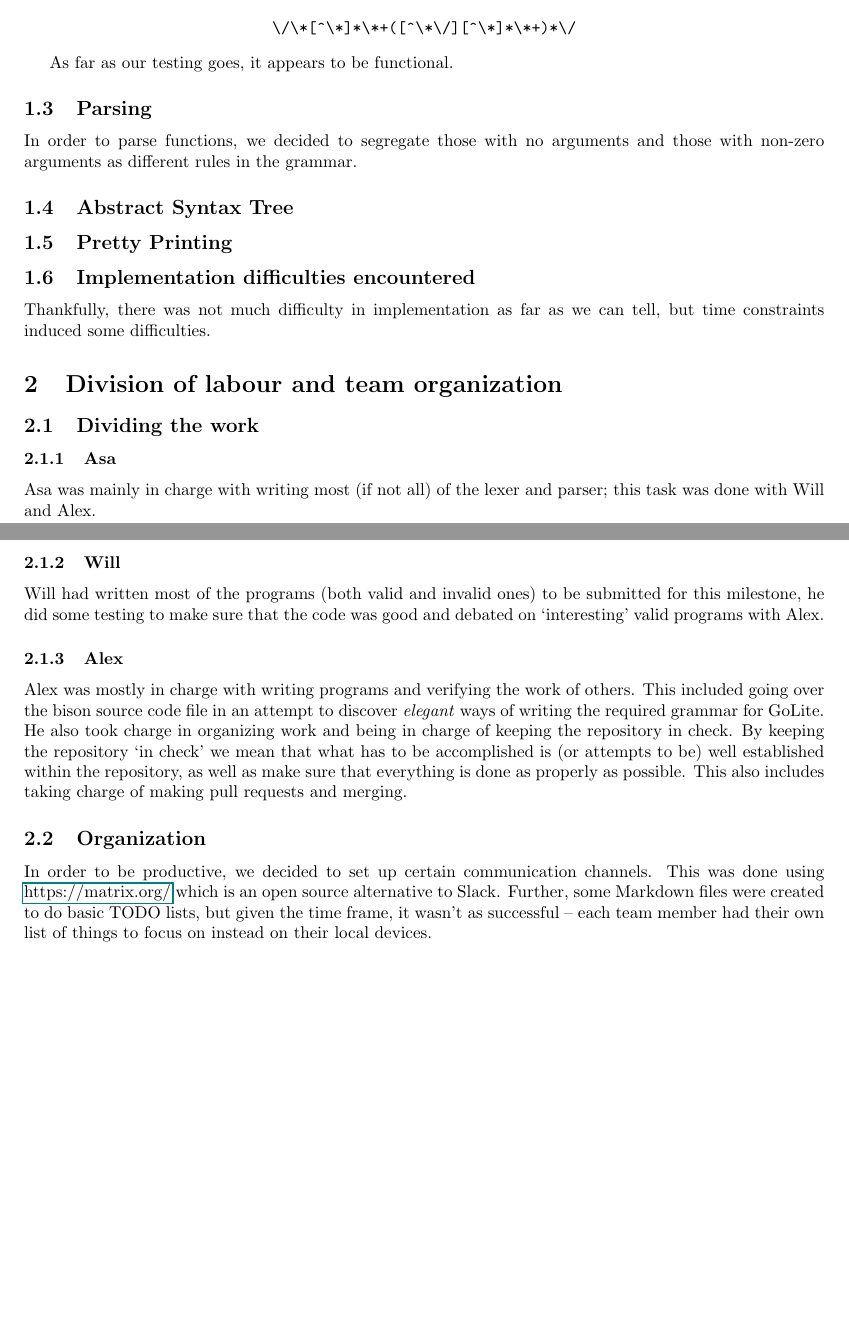
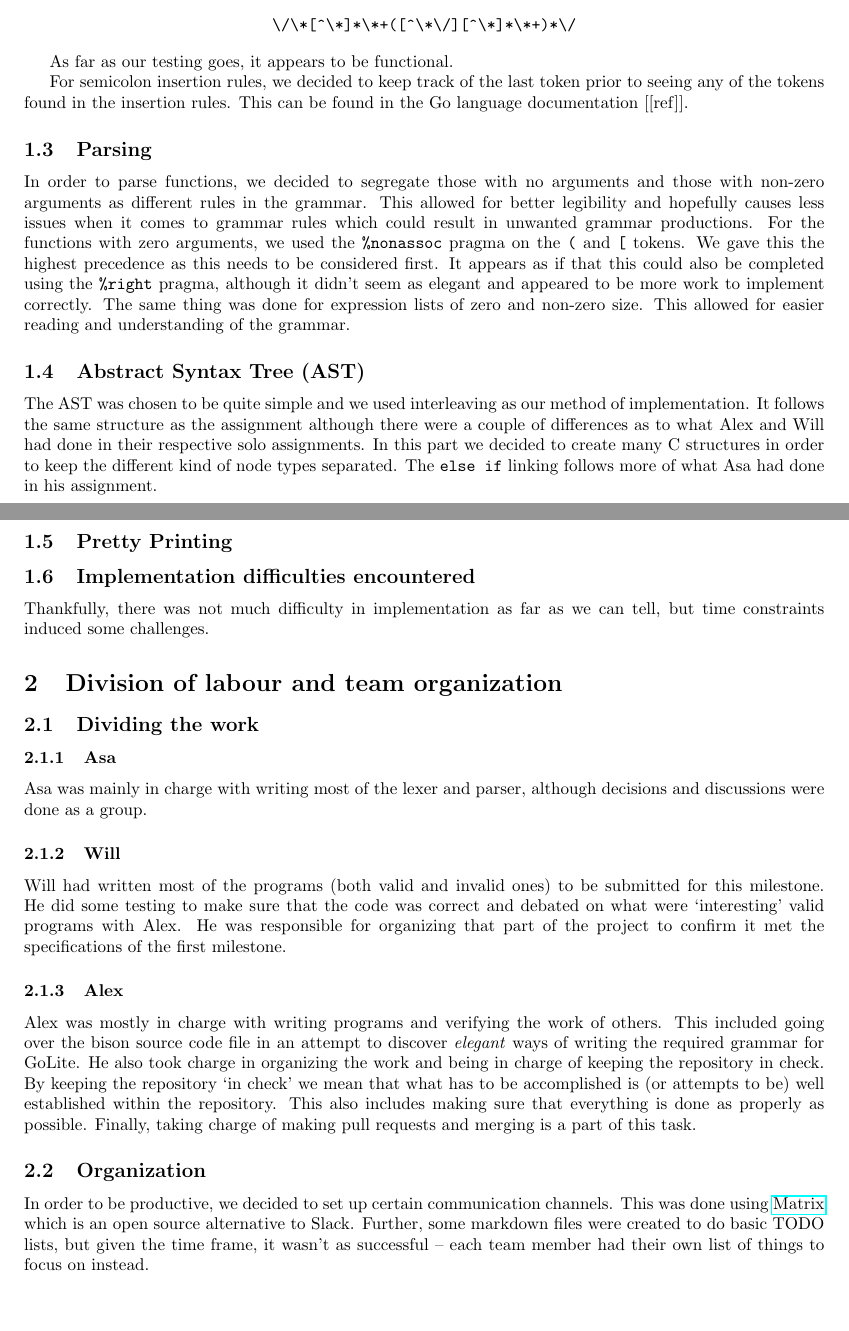
Before and after one commit to Asa-Kohn/compiler, a LaTeX document (report/milestone1.tex): two parts of pages 1 and 2 of 2, joined at a grey line, cut so that both start at the same text. Compiled offline with pdfLaTeX.

Commit message:
another push

```diff
--- a/report/milestone1.tex
+++ b/report/milestone1.tex
@@ -41,46 +46,73 @@ Multiline comments were a point of discussion and work on. We ended up deciding
 
 As far as our testing goes, it appears to be functional.
 
+% semicolon insertion (keep track of the last token)
+
+For semicolon insertion rules, we decided to keep track of the last token prior
+to seeing any of the tokens found in the insertion rules. This can be found in
+the Go language documentation [[ref]].
+
 % is there anything else?
 
 \subsection{Parsing}
 % function parsing when there are 0 and 1+ args
 % func name () <--- %noassoc pragma
 
-In order to parse functions, we decided to segregate those with no arguments and those with non-zero arguments as different rules in the grammar.
-
-% expression list when it has zero elements?
-
-% semi colon insertion (keep track of the last token)
+In order to parse functions, we decided to segregate those with no arguments and
+those with non-zero arguments as different rules in the grammar.
+This allowed for better legibility and hopefully
+causes less issues when it comes to grammar rules which could result in
+unwanted grammar productions. For the functions with zero arguments, we used the
+\verb|%nonassoc| pragma on the \verb|(| and \verb|[| tokens. We gave this the
+highest precedence as this needs to be considered first.
+It appears as if that this could also be completed using
+the \verb|%right| pragma, although it didn't
+seem as elegant and appeared to be more work to implement correctly. The same
+thing was done for expression lists of zero and non-zero size. This allowed for
+easier reading and understanding of the grammar.
 
 % chat with Asa
 
-\subsection{Abstract Syntax Tree}
-%TODO
+\subsection{Abstract Syntax Tree (AST)}
+
+The AST was chosen to be quite simple and we used interleaving as our method
+of implementation. It follows the same structure as the assignment although
+there were a couple of differences as to what Alex and Will had done in their
+respective solo assignments. In this part we decided to create many C structures
+in order to keep the different kind of node types separated. The \verb|else if|
+linking follows more of what Asa had done in his assignment.
+
+% talk about this more
 
 \subsection{Pretty Printing}
 %TODO
 
 \subsection{Implementation difficulties encountered}
 
-Thankfully, there was not much difficulty in implementation as far as we can tell, but time constraints induced some difficulties.
+Thankfully, there was not much difficulty in implementation as far as we can
+tell, but time constraints induced some challenges.
 
 \section{Division of labour and team organization}
 
 \subsection{Dividing the work}
+
 % speak to each individual so that I know exactly what they did
 
 \subsubsection{Asa}
 
 % lexer, parser
-Asa was mainly in charge with writing most (if not all) of the lexer and parser; this task was done with Will and Alex.
+Asa was mainly in charge with writing most of the lexer and parser,
+although decisions and discussions were done as a group.
 
 \subsubsection{Will}
 
-% programs, general, etc/
+% programs, general, etc
 
 Will had written most of the programs (both valid and invalid ones) to be
-submitted for this milestone, he did some testing to make sure that the code was good and debated on `interesting' valid programs with Alex.
+submitted for this milestone. He did some testing to make sure that the code was
+correct and debated on what were `interesting' valid programs with Alex.
+ He was responsible for organizing that part of the project to confirm it
+ met the specifications of the first milestone.
 
 \subsubsection{Alex}
 
@@ -90,10 +122,12 @@ submitted for this milestone, he did some testing to make sure that the code was
 Alex was mostly in charge with writing programs and verifying the work of
 others. This included going over the bison source code file in an attempt to discover
 \textit{elegant} ways of writing the required grammar for GoLite. He also took
-charge in organizing work and being in charge of keeping the repository in check.
+charge in organizing the work and being in charge of keeping the repository in check.
 By keeping the repository `in check' we mean that what has to be accomplished is
-(or attempts to be) well established within the repository, as well as make sure
-that everything is done as properly as possible. This also includes taking charge of making pull requests and merging.
+(or attempts to be) well established within the repository. This also includes
+making sure
+that everything is done as properly as possible. Finally, taking charge
+of making pull requests and merging is a part of this task.
 
 % Talk about testing once that actually gets done.
 
@@ -103,10 +137,10 @@ that everything is done as properly as possible. This also includes taking charg
 % how often we met etc
 
 In order to be productive, we decided to set up certain communication channels.
-This was done using \href{Matrix}{https://matrix.org/} which is an open source
-alternative to Slack. Further, some Markdown files were created to do basic
+This was done using \href{https://matrix.org/}{Matrix} which is an open source
+alternative to Slack. Further, some markdown files were created to do basic
 TODO lists, but given the time frame, it wasn't as successful -- each team
-member had their own list of things to focus on instead on their local devices.
+member had their own list of things to focus on instead.
 
 %\bibliography{refs}{}
 %\bibliographystyle{plain}
```
Also changed, not shown: report/milestone1.tex (9 more changed lines).
